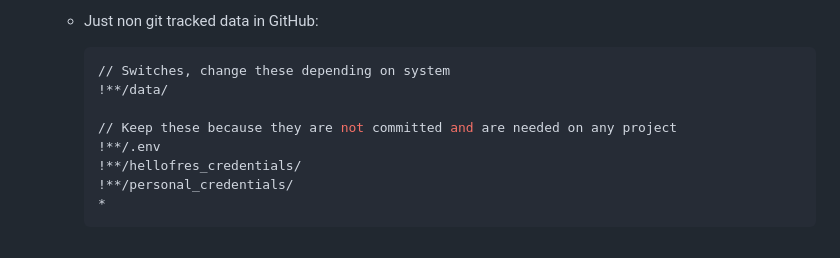
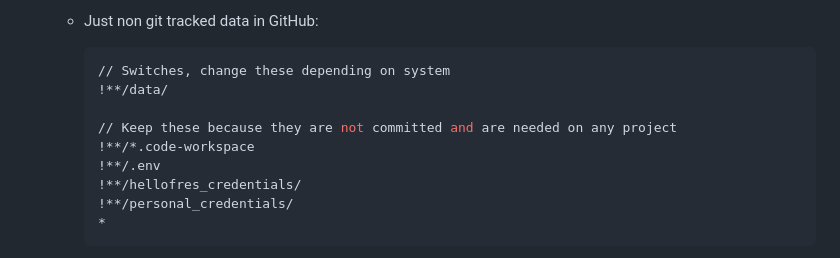
Before and after one commit to ReadableCode/dotfiles, a Markdown page: docs/setup_syncthing.md, the part around the change. Rendered like a GitHub page.

Commit message:
sync workspace files

```diff
--- a/docs/setup_syncthing.md
+++ b/docs/setup_syncthing.md
@@ -129,6 +129,7 @@ sudo apt install syncthing
       !**/data/
 
       // Keep these because they are not committed and are needed on any project
+      !**/*.code-workspace
       !**/.env
       !**/hellofres_credentials/
       !**/personal_credentials/
```
